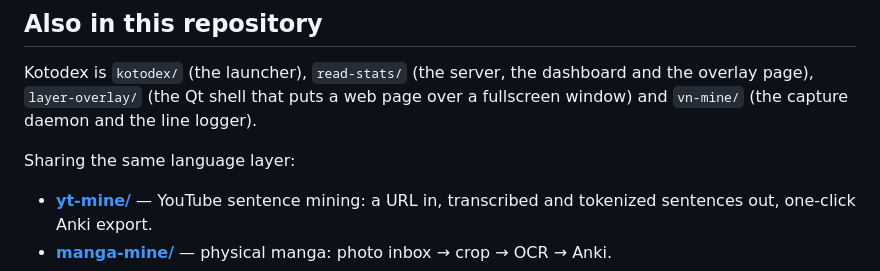
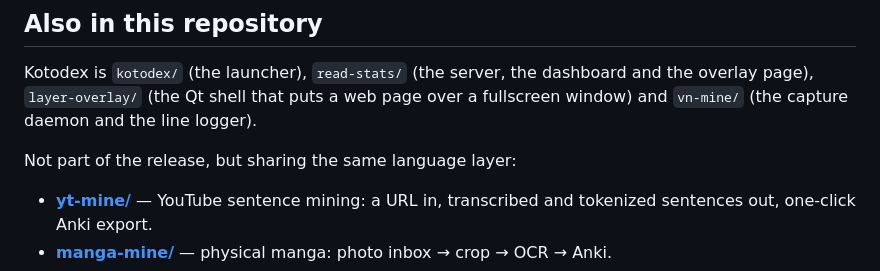
Before and after one commit to geoals/jp-tools, a Markdown page: README.md, the part around the change. GitHub-like rendering.

Commit message:
README, plan: yt-mine and manga-mine are not part of the release
Co-Authored-By: Claude Opus 5 <noreply@anthropic.com>
Claude-Session: https://claude.ai/code/session_017TFNRtJfkjqWFzjEJJFwNZ

```diff
--- a/README.md
+++ b/README.md
@@ -72,7 +72,7 @@ Kotodex is `kotodex/` (the launcher), `read-stats/` (the server, the dashboard
 and the overlay page), `layer-overlay/` (the Qt shell that puts a web page over
 a fullscreen window) and `vn-mine/` (the capture daemon and the line logger).
 
-Sharing the same language layer:
+Not part of the release, but sharing the same language layer:
 
 - **[yt-mine/](yt-mine/)** — YouTube sentence mining: a URL in, transcribed and
   tokenized sentences out, one-click Anki export.
```
Also changed, not shown: RELEASE-PLAN.md (+4 -0 lines).
